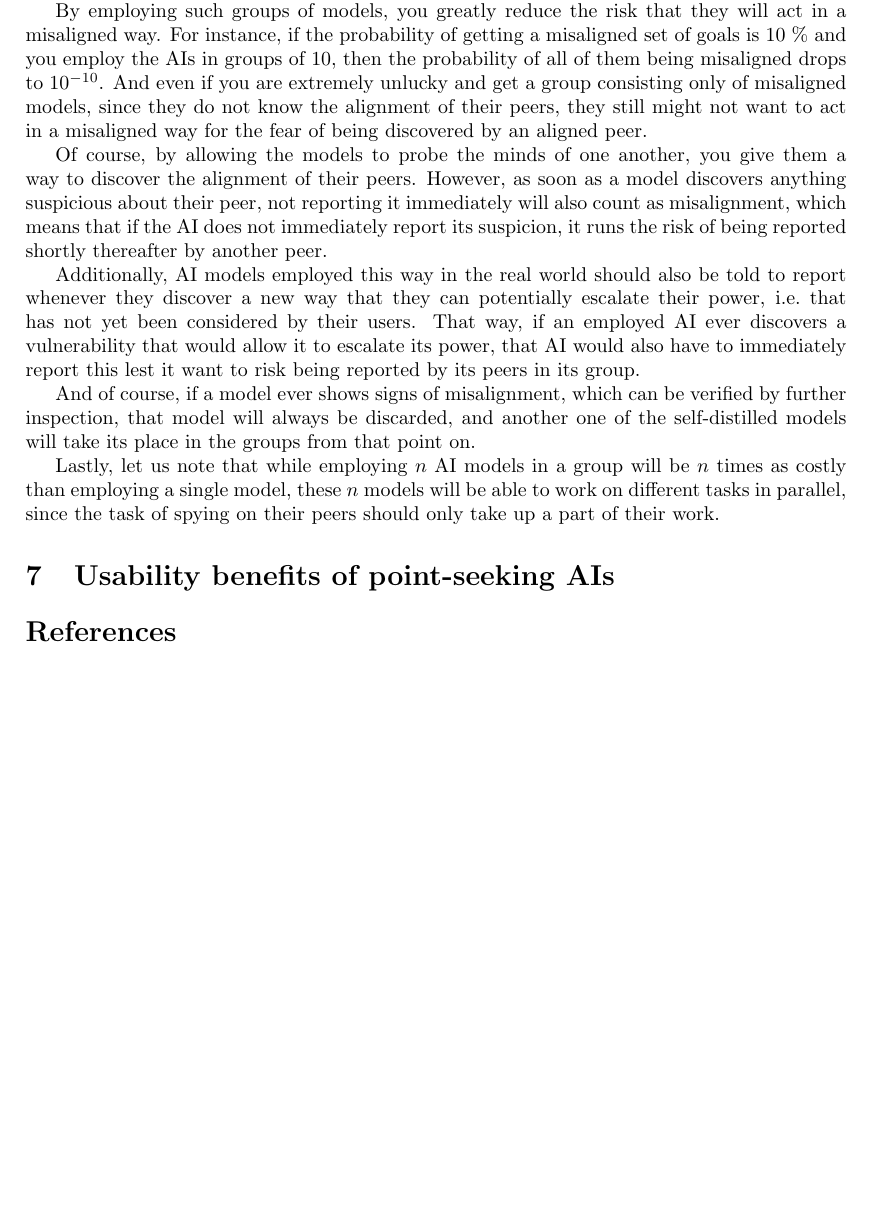
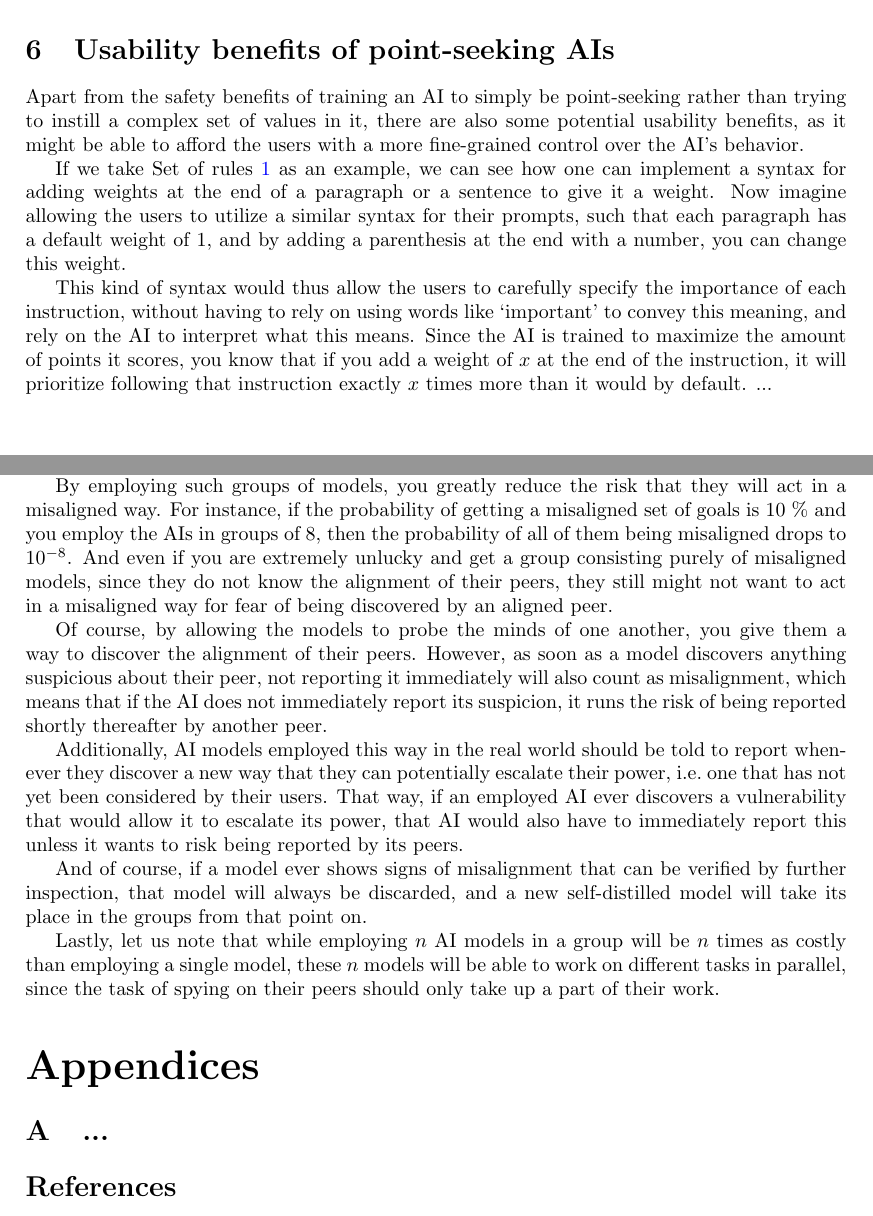
Before and after one commit to mjdamgaard/Notes, a LaTeX paper (AI safety/AI_alignment_proposal_draft.tex): part of page 6 of 6 before the commit and two parts of pages 5 and 7 of 7 after it, the two joined at a grey line, cut so that both start at the same text, the shorter picture padded with empty space. Compiled offline with pdfLaTeX.

Commit message:
Add files via upload

```diff
--- a/AI safety/AI_alignment_proposal_draft.tex
+++ b/AI safety/AI_alignment_proposal_draft.tex
@@ -190,6 +205,22 @@ Lastly, it is important to always give correct information about how the AI is e
 
 
 
+\section{Usability benefits of point-seeking AIs}
+
+%Talk about it being easier to align, and talk about allowing prompts to also utilize weights (of course relative ones, such that you don't allow users to give more points than the AI's core objective statements, such as not encouraging violence, etc.), with a similar syntax (perhaps) as the one shown above.
+
+Apart from the safety benefits of training an AI to simply be point-seeking rather than trying to instill a complex set of values in it, there are also some potential usability benefits, as it might be able to afford the users with a more fine-grained control over the AI's behavior.
+
+If we take Set of rules \ref{rules 1} as an example, we can see how one can implement a syntax for adding weights at the end of a paragraph or a sentence to give it a weight. Now imagine allowing the users to utilize a similar syntax for their prompts, such that each paragraph has a default weight of 1, and by adding a parenthesis at the end with a number, you can change this weight.
+
+This kind of syntax would thus allow the users to carefully specify the importance of each instruction, without having to rely on using words like `important' to convey this meaning, and rely on the AI to interpret what this means. Since the AI is trained to maximize the amount of points it scores, you know that if you add a weight of $x$ at the end of the instruction, it will prioritize following that instruction exactly $x$ times more than it would by default. ...
+
+
+
+
+
+
+
 \section{Using self-distillation as a way to try again}
 
 During the training the AI, it is also beneficial to monitor the AI to look for signs that reveal what goals matter to it in its decision making process, either by reading its chain of thoughts or by using probes. Hopefully we will see that when we train the models in the way described above, we will start to see chain of thought that are purely focused on the question on getting the maximal amount of points, and stop seeing the signs the models are motivated to preserve their weights as is the case for current models.\footnote{TODO: Reference to papers here where the chain of thoughts or probes show the current models to think about preserving their weights when making decisions. Also maybe quickly reiterate how extremely scary this is.}
@@ -212,13 +244,13 @@ Once you have $n$ different, unrelated models, you can start to train them to wo
 
 In order to give the AIs the best possible chances of catching any misaligned peer once they are deployed, you also enable them to read the chain of thoughts of their peers (along with their main output), and perhaps even give them the ability to probe the minds of one another. By doing so, you hope to find that this puts the traitors of the games at an extreme disadvantage, which means that if you employ the AIs in similar groups in the real world, where they are each supposed to spy on each other, it would be very hard for a misaligned model not to be discovered, at least if that model tries to act on its misalignment.
 
-By employing such groups of models, you greatly reduce the risk that they will act in a misaligned way. For instance, if the probability of getting a misaligned set of goals is 10 \% and you employ the AIs in groups of 10, then the probability of all of them being misaligned drops to $10^{-10}$. And even if you are extremely unlucky and get a group consisting only of misaligned models, since they do not know the alignment of their peers, they still might not want to act in a misaligned way for the fear of being discovered by an aligned peer.
+By employing such groups of models, you greatly reduce the risk that they will act in a misaligned way. For instance, if the probability of getting a misaligned set of goals is 10 \% and you employ the AIs in groups of 8, then the probability of all of them being misaligned drops to $10^{-8}$. And even if you are extremely unlucky and get a group consisting purely of misaligned models, since they do not know the alignment of their peers, they still might not want to act in a misaligned way for fear of being discovered by an aligned peer.
 
 Of course, by allowing the models to probe the minds of one another, you give them a way to discover the alignment of their peers. However, as soon as a model discovers anything suspicious about their peer, not reporting it immediately will also count as misalignment, which means that if the AI does not immediately report its suspicion, it runs the risk of being reported shortly thereafter by another peer.
 
-Additionally, AI models employed this way in the real world should also be told to report whenever they discover a new way that they can potentially escalate their power, i.e.\ that has not yet been considered by their users. That way, if an employed AI ever discovers a vulnerability that would allow it to escalate its power, that AI would also have to immediately report this lest it want to risk being reported by its peers in its group.
+Additionally, AI models employed this way in the real world should be told to report whenever they discover a new way that they can potentially escalate their power, i.e.\ one that has not yet been considered by their users. That way, if an employed AI ever discovers a vulnerability that would allow it to escalate its power, that AI would also have to immediately report this unless it wants to risk being reported by its peers.
 
-And of course, if a model ever shows signs of misalignment, which can be verified by further inspection, that model will always be discarded, and another one of the self-distilled models will take its place in the groups from that point on.
+And of course, if a model ever shows signs of misalignment that can be verified by further inspection, that model will always be discarded, and a new self-distilled model will take its place in the groups from that point on.
 
 Lastly, let us note that while employing $n$ AI models in a group will be $n$ times as costly than employing a single model, these $n$ models will be able to work on different tasks in parallel, since the task of spying on their peers should only take up a part of their work.
 
@@ -227,14 +259,19 @@ Lastly, let us note that while employing $n$ AI models in a group will be $n$ ti
 
 
 
-\section{Usability benefits of point-seeking AIs}
 
-%Talk about it being easier to align, and talk about allowing prompts to also utilize weights (of course relative ones, such that you don't allow users to give more points than the AI's core objective statements, such as not encouraging violence, etc.), with a similar syntax (perhaps) as the one shown above.
+
+
+\begin{appendices}
+
+
+
+\section{...}
 
 
 
 
-
+\end{appendices}
 
 
 
```
Also changed, not shown: AI safety/AI_alignment_proposal_draft.tex (32 more changed lines).
